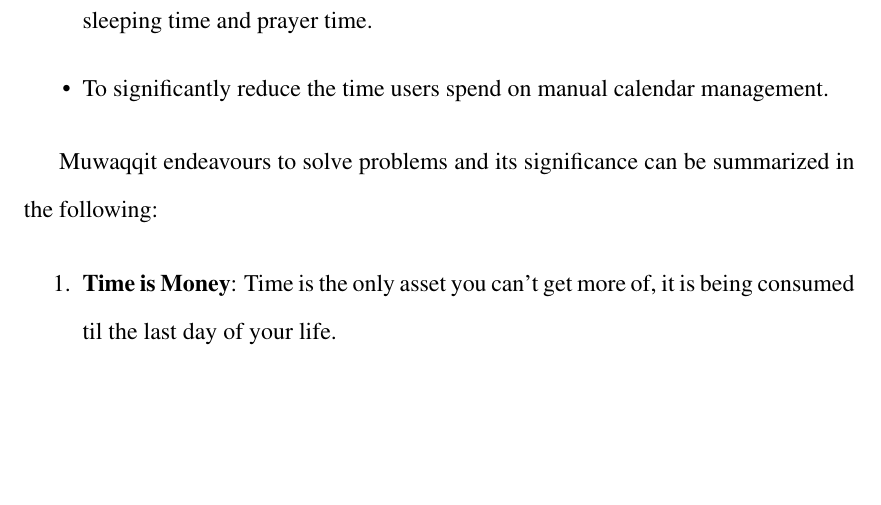
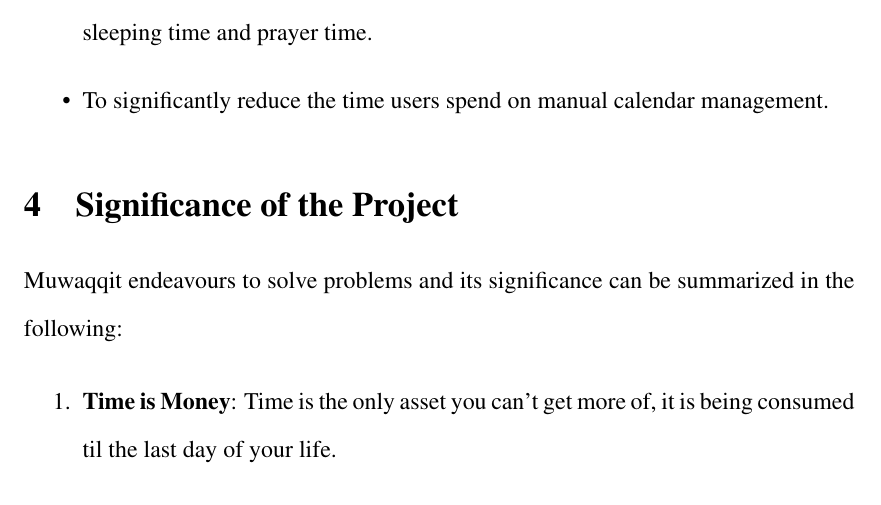
Before and after one commit to jadwalapp/symmetrical-spoon, a LaTeX document (proposal/proposal.tex): part of page 4 of 10, cut so that both start at the same text, the shorter picture padded with empty space. Compiled offline with pdfLaTeX.

Commit message:
add missing title

```diff
--- a/proposal/proposal.tex
+++ b/proposal/proposal.tex
@@ -107,6 +107,8 @@
     \item To significantly reduce the time users spend on manual calendar management.
 \end{itemize}
 
+\section{Significance of the Project}
+
 Muwaqqit endeavours to solve problems and its significance can be summarized in the following:
 
 \begin{enumerate}
```
Also changed, not shown: proposal/proposal.pdf.
